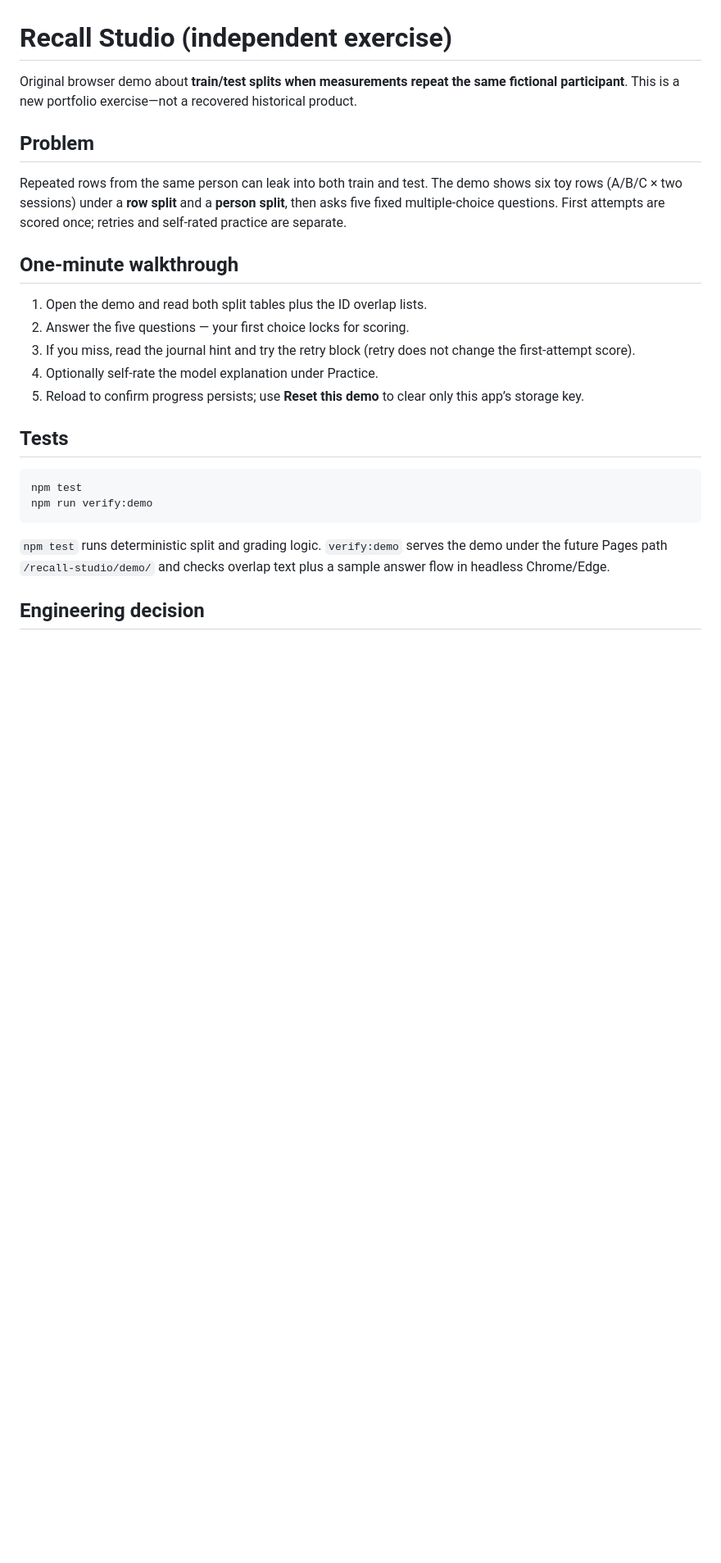
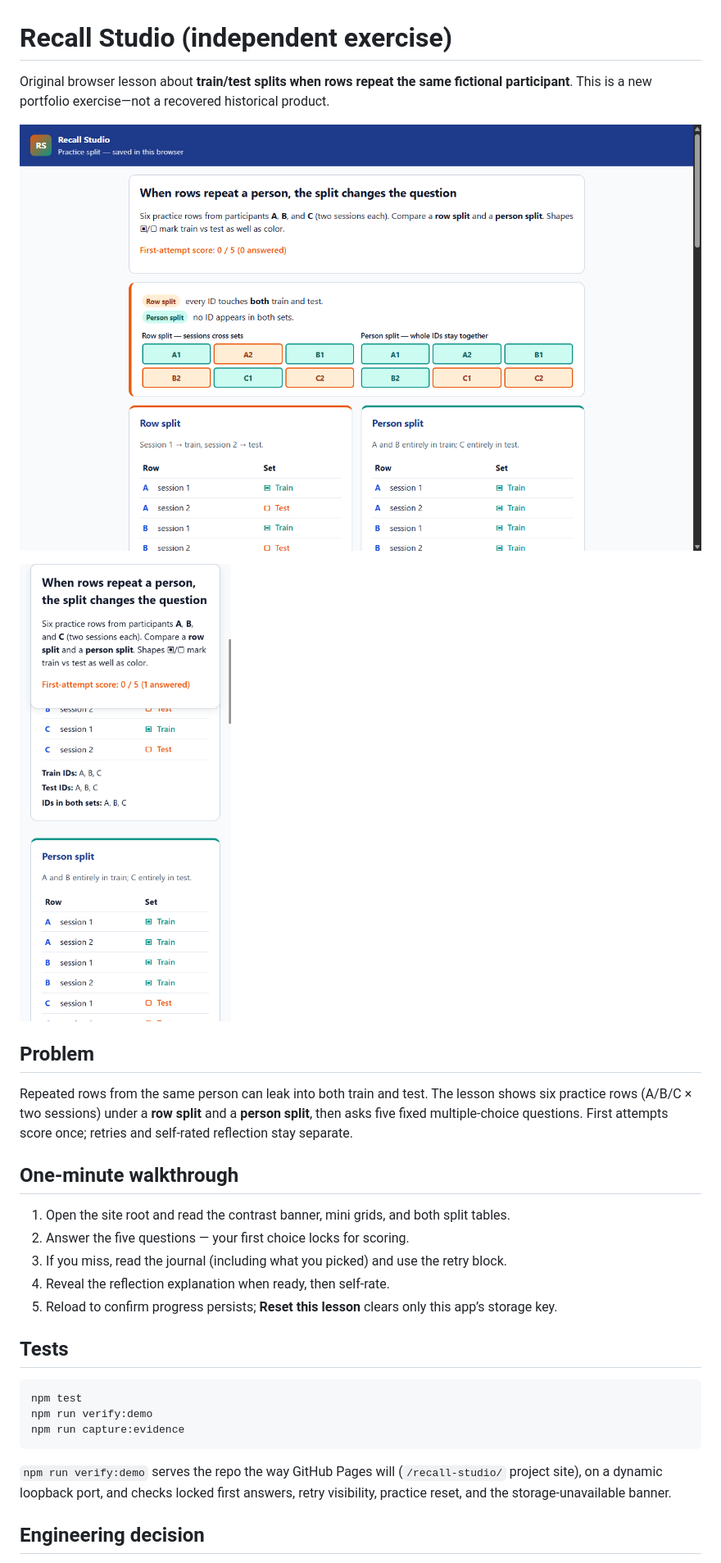
Before and after one commit to erfanpj/recall-studio, a Markdown page: README.md, the part around one of its changes. Shown at 82% size. GitHub-like rendering; pictures changed too: docs/evidence/lesson-splits-desktop-1280.png, docs/evidence/quiz-locked-mobile-390.png (added); blank space fills up the shorter version.

Commit message:
Fix split lesson UX: locked answers, practice reveal, Pages root site.
Co-authored-by: Cursor <cursoragent@cursor.com>

````diff
--- a/README.md
+++ b/README.md
@@ -1,27 +1,32 @@
 # Recall Studio (independent exercise)
 
-Original browser demo about **train/test splits when measurements repeat the same fictional participant**. This is a new portfolio exercise—not a recovered historical product.
+Original browser lesson about **train/test splits when rows repeat the same fictional participant**. This is a new portfolio exercise—not a recovered historical product.
+
+![Split comparison at desktop width](docs/evidence/lesson-splits-desktop-1280.png)
+
+![Locked first attempt on a phone-width layout](docs/evidence/quiz-locked-mobile-390.png)
 
 ## Problem
 
-Repeated rows from the same person can leak into both train and test. The demo shows six toy rows (A/B/C × two sessions) under a **row split** and a **person split**, then asks five fixed multiple-choice questions. First attempts are scored once; retries and self-rated practice are separate.
+Repeated rows from the same person can leak into both train and test. The lesson shows six practice rows (A/B/C × two sessions) under a **row split** and a **person split**, then asks five fixed multiple-choice questions. First attempts score once; retries and self-rated reflection stay separate.
 
 ## One-minute walkthrough
 
-1. Open the demo and read both split tables plus the ID overlap lists.
+1. Open the site root and read the contrast banner, mini grids, and both split tables.
 2. Answer the five questions — your first choice locks for scoring.
-3. If you miss, read the journal hint and try the retry block (retry does not change the first-attempt score).
-4. Optionally self-rate the model explanation under Practice.
-5. Reload to confirm progress persists; use **Reset this demo** to clear only this app’s storage key.
+3. If you miss, read the journal (including what you picked) and use the retry block.
+4. Reveal the reflection explanation when ready, then self-rate.
+5. Reload to confirm progress persists; **Reset this lesson** clears only this app’s storage key.
 
 ## Tests
 
 ```bash
 npm test
 npm run verify:demo
+npm run capture:evidence
 ```
 
-`npm test` runs deterministic split and grading logic. `verify:demo` serves the demo under the future Pages path `/recall-studio/demo/` and checks overlap text plus a sample answer flow in headless Chrome/Edge.
+`npm run verify:demo` serves the repo the way GitHub Pages will (`/recall-studio/` project site), on a dynamic loopback port, and checks locked first answers, retry visibility, practice reset, and the storage-unavailable banner.
 
 ## Engineering decision
 
````
Also changed, not shown: other parts of README.md (+3 -10 lines), 13 other files.
